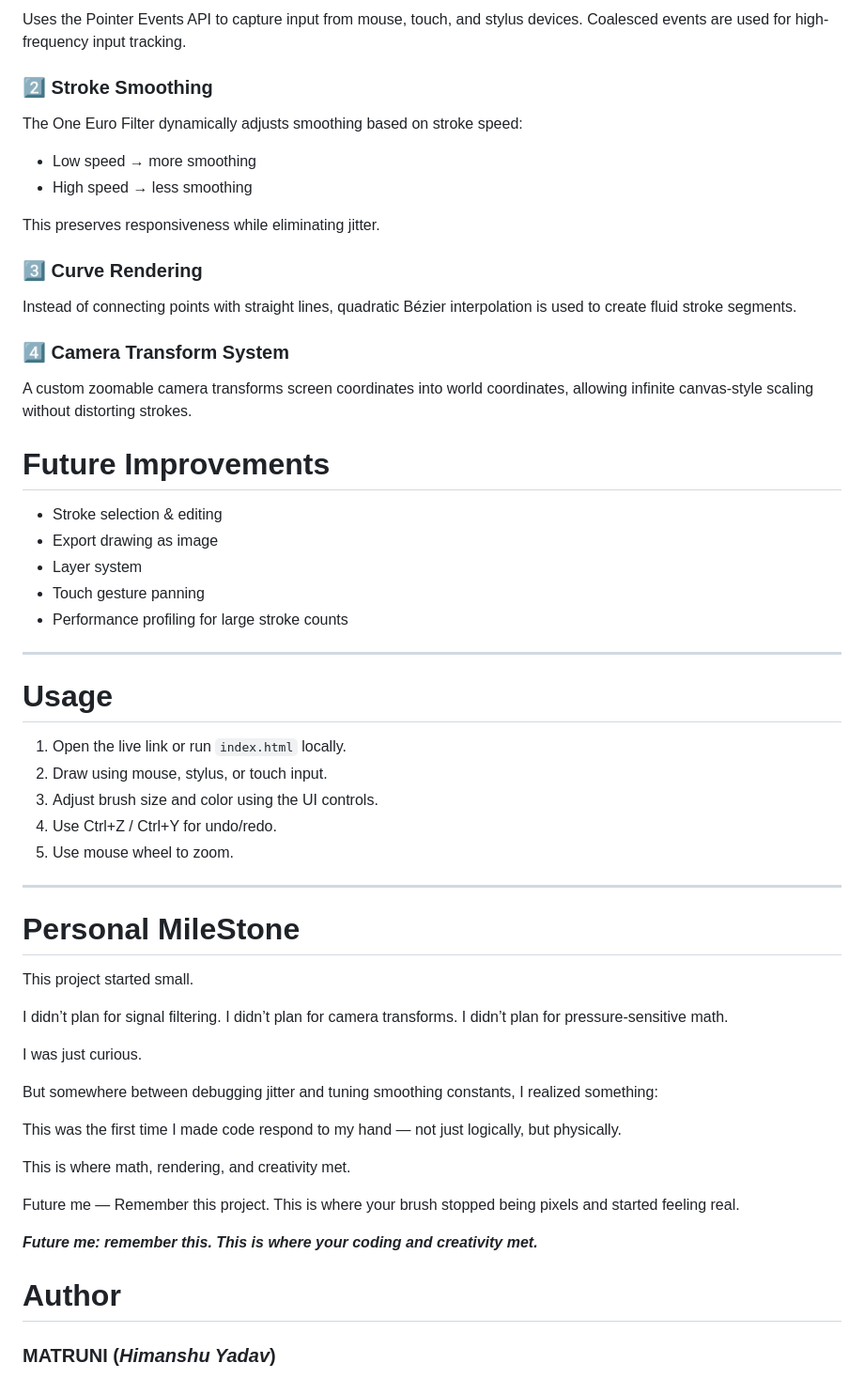
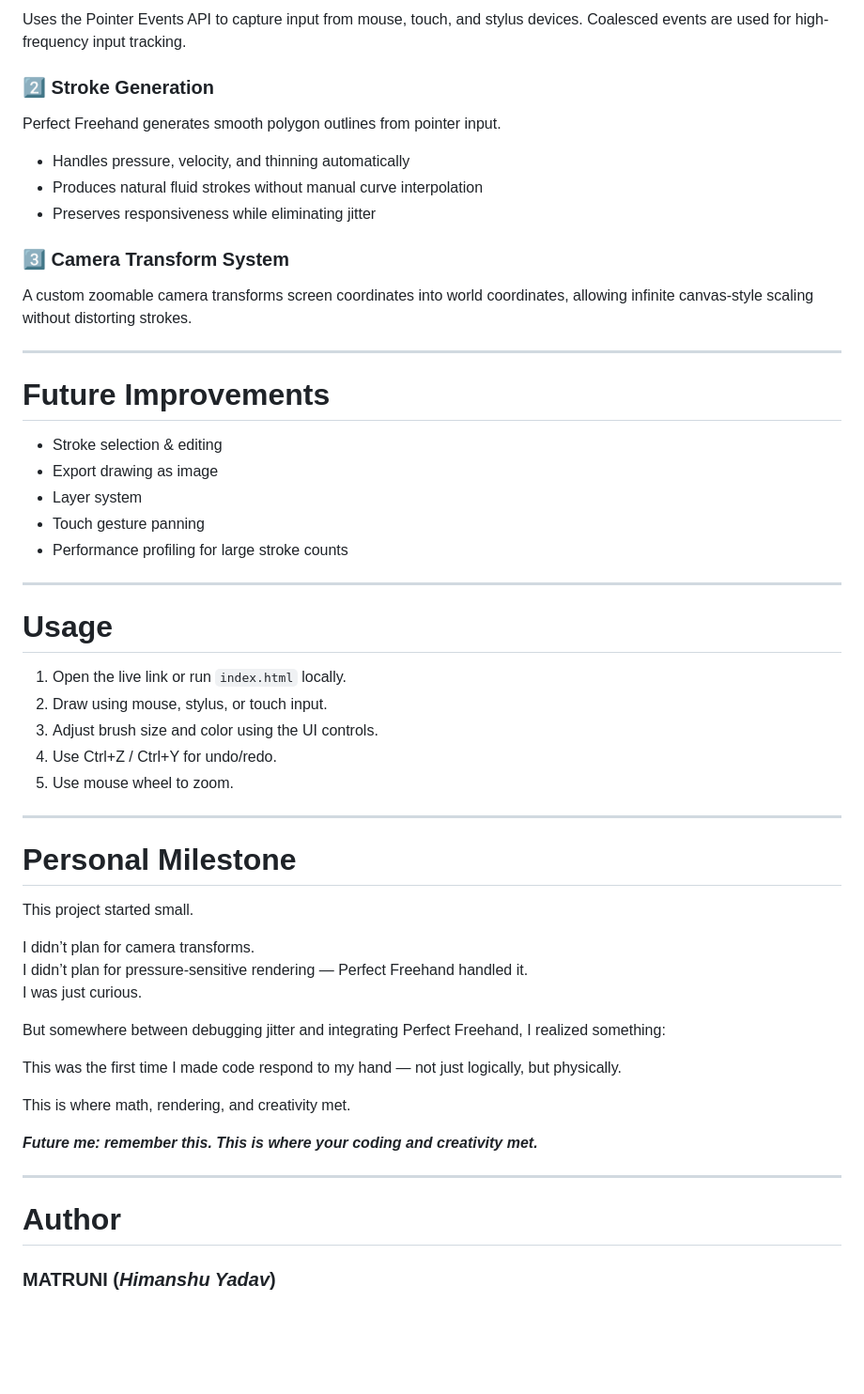
Before and after one commit to MATRUNI/Canvas-sketchpad, a Markdown page: README.md, the part around one of its changes. Shown at 94% size. Rendered like a GitHub page; blank space fills up the shorter version.

```diff
--- a/README.md
+++ b/README.md
@@ -85,25 +84,25 @@ Just raw rendering logic and math.
 ### 1️⃣ Pointer Event Handling
 Uses the Pointer Events API to capture input from mouse, touch, and stylus devices. Coalesced events are used for high-frequency input tracking.
 
-### 2️⃣ Stroke Smoothing
-The One Euro Filter dynamically adjusts smoothing based on stroke speed:
-- Low speed → more smoothing
-- High speed → less smoothing
+### 2️⃣ Stroke Generation
+Perfect Freehand generates smooth polygon outlines from pointer input.
+- Handles pressure, velocity, and thinning automatically
+- Produces natural fluid strokes without manual curve interpolation
+- Preserves responsiveness while eliminating jitter
 
-This preserves responsiveness while eliminating jitter.
-
-### 3️⃣ Curve Rendering
-Instead of connecting points with straight lines, quadratic Bézier interpolation is used to create fluid stroke segments.
-
-### 4️⃣ Camera Transform System
+### 3️⃣ Camera Transform System
 A custom zoomable camera transforms screen coordinates into world coordinates, allowing infinite canvas-style scaling without distorting strokes.
 
+---
+
 # Future Improvements
+
 - Stroke selection & editing
 - Export drawing as image
 - Layer system
 - Touch gesture panning
 - Performance profiling for large stroke counts
+
 ---
 
 # Usage
@@ -113,32 +112,27 @@ A custom zoomable camera transforms screen coordinates into world coordinates, a
 3. Adjust brush size and color using the UI controls.
 4. Use Ctrl+Z / Ctrl+Y for undo/redo.
 5. Use mouse wheel to zoom.
+
 ---
 
-# Personal MileStone
-
+# Personal Milestone
 
 This project started small.
 
-I didn’t plan for signal filtering.
 I didn’t plan for camera transforms.
-I didn’t plan for pressure-sensitive math.
-
+I didn’t plan for pressure-sensitive rendering — Perfect Freehand handled it.
 I was just curious.
 
-But somewhere between debugging jitter and tuning smoothing constants, I realized something:
+But somewhere between debugging jitter and integrating Perfect Freehand, I realized something:
 
 This was the first time I made code respond to my hand — not just logically, but physically.
 
 This is where math, rendering, and creativity met.
 
-Future me —
-Remember this project.
-This is where your brush stopped being pixels and started feeling real.
 
 **_Future me: remember this. This is where your coding and creativity met._**
 
-
+---
 
 # Author
-###  MATRUNI (**_Himanshu Yadav_**)
+### MATRUNI (**_Himanshu Yadav_**)
```
Also changed, not shown: other parts of README.md (+18 -19 lines).
